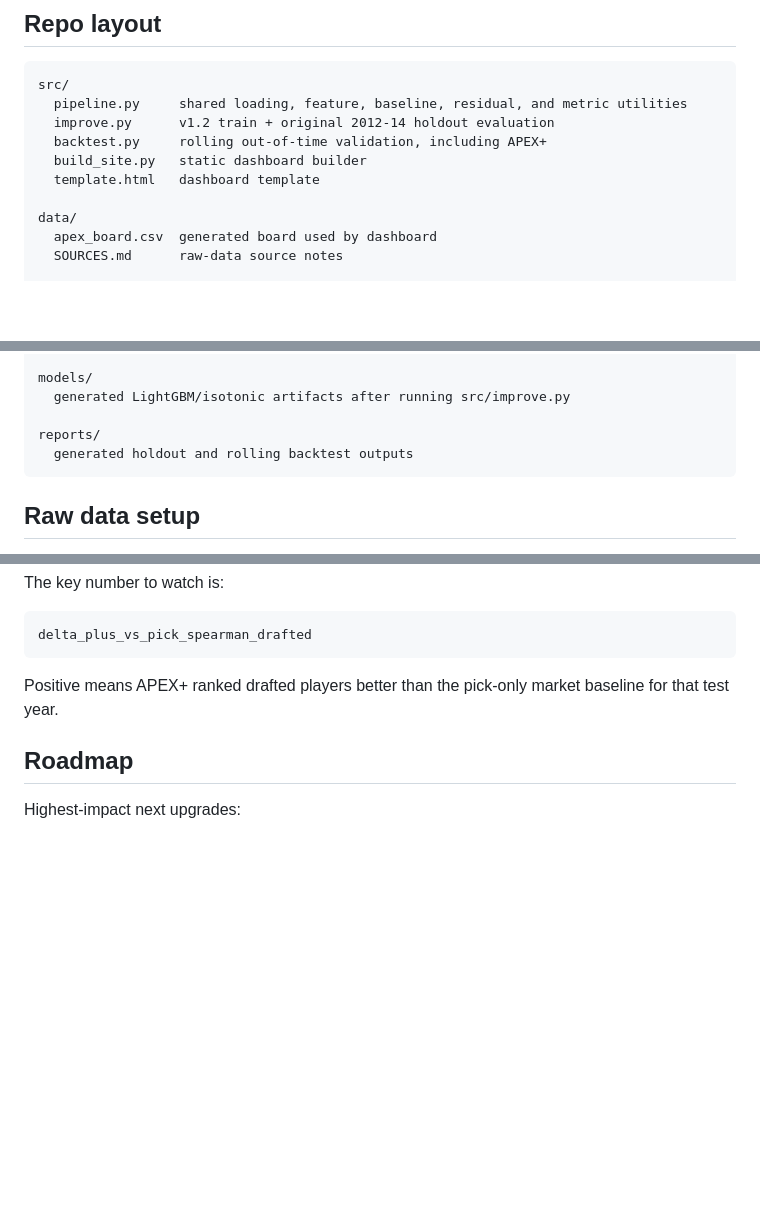
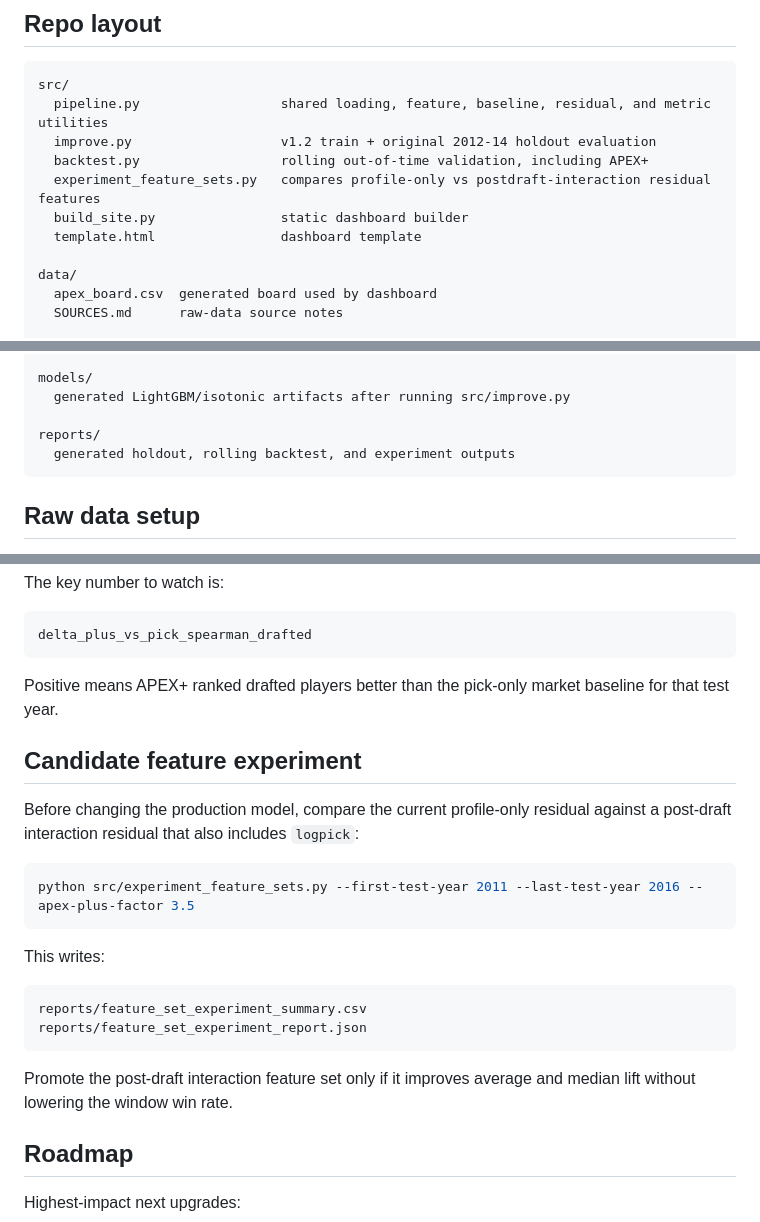
Before and after one commit to SeanPullins/NFLModel, a Markdown page: README.md, 3 parts joined by grey strips. GitHub-like rendering; blank space fills up the shorter version.

Commit message:
Document feature-set experiment harness

````diff
--- a/README.md
+++ b/README.md
@@ -50,11 +51,12 @@ Useful public pages:
 
 ```text
 src/
-  pipeline.py     shared loading, feature, baseline, residual, and metric utilities
-  improve.py      v1.2 train + original 2012-14 holdout evaluation
-  backtest.py     rolling out-of-time validation, including APEX+
-  build_site.py   static dashboard builder
-  template.html   dashboard template
+  pipeline.py                  shared loading, feature, baseline, residual, and metric utilities
+  improve.py                   v1.2 train + original 2012-14 holdout evaluation
+  backtest.py                  rolling out-of-time validation, including APEX+
+  experiment_feature_sets.py   compares profile-only vs postdraft-interaction residual features
+  build_site.py                static dashboard builder
+  template.html                dashboard template
 
 data/
   apex_board.csv  generated board used by dashboard
@@ -73,7 +75,7 @@ models/
   generated LightGBM/isotonic artifacts after running src/improve.py
 
 reports/
-  generated holdout and rolling backtest outputs
+  generated holdout, rolling backtest, and experiment outputs
 ```
 
 ## Raw data setup
@@ -132,6 +134,23 @@ delta_plus_vs_pick_spearman_drafted
 
 Positive means APEX+ ranked drafted players better than the pick-only market baseline for that test year.
 
+## Candidate feature experiment
+
+Before changing the production model, compare the current profile-only residual against a post-draft interaction residual that also includes `logpick`:
+
+```bash
+python src/experiment_feature_sets.py --first-test-year 2011 --last-test-year 2016 --apex-plus-factor 3.5
+```
+
+This writes:
+
+```text
+reports/feature_set_experiment_summary.csv
+reports/feature_set_experiment_report.json
+```
+
+Promote the post-draft interaction feature set only if it improves average and median lift without lowering the window win rate.
+
 ## Roadmap
 
 Highest-impact next upgrades:
````
Also changed, not shown: other parts of README.md (+1 -0 lines).
